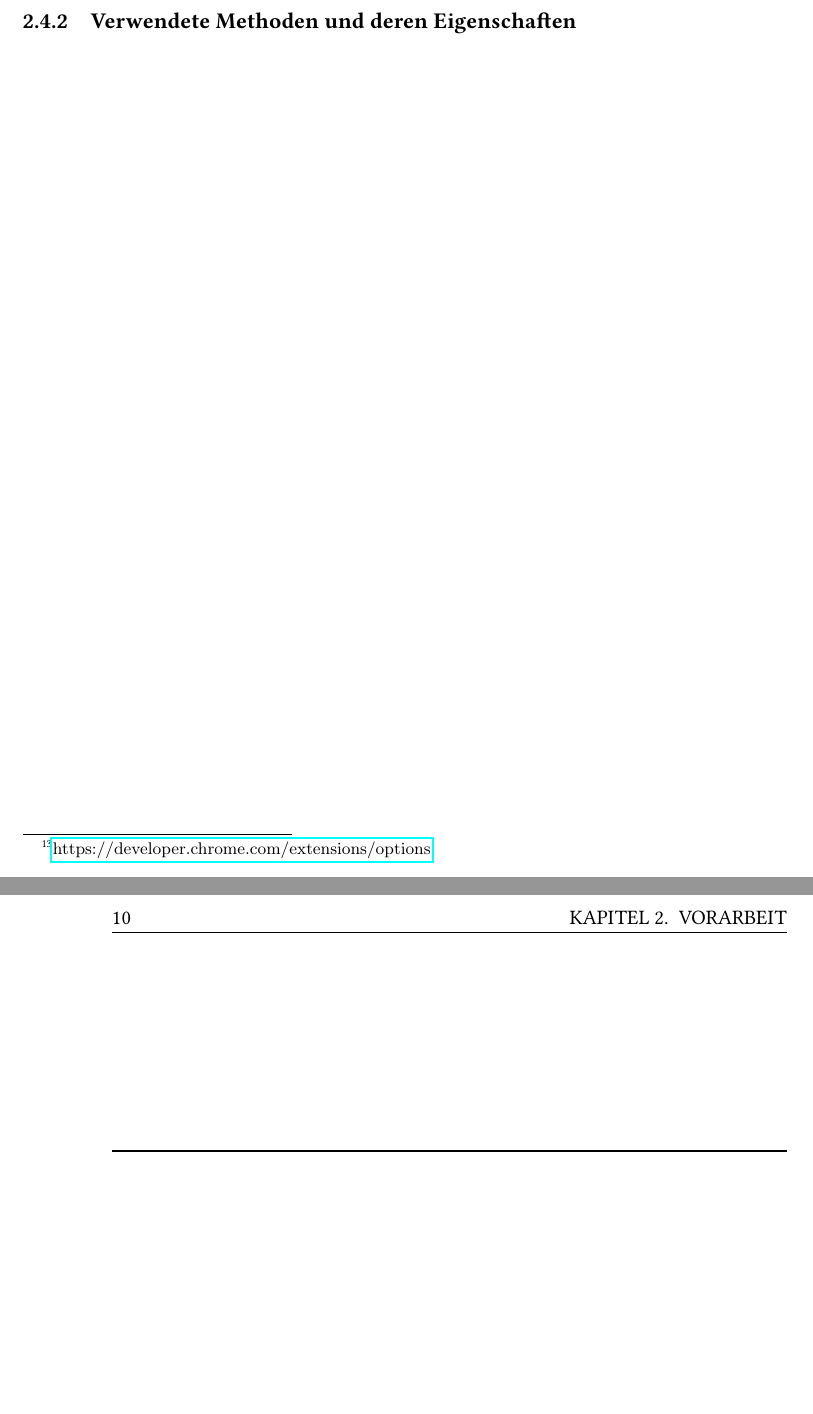
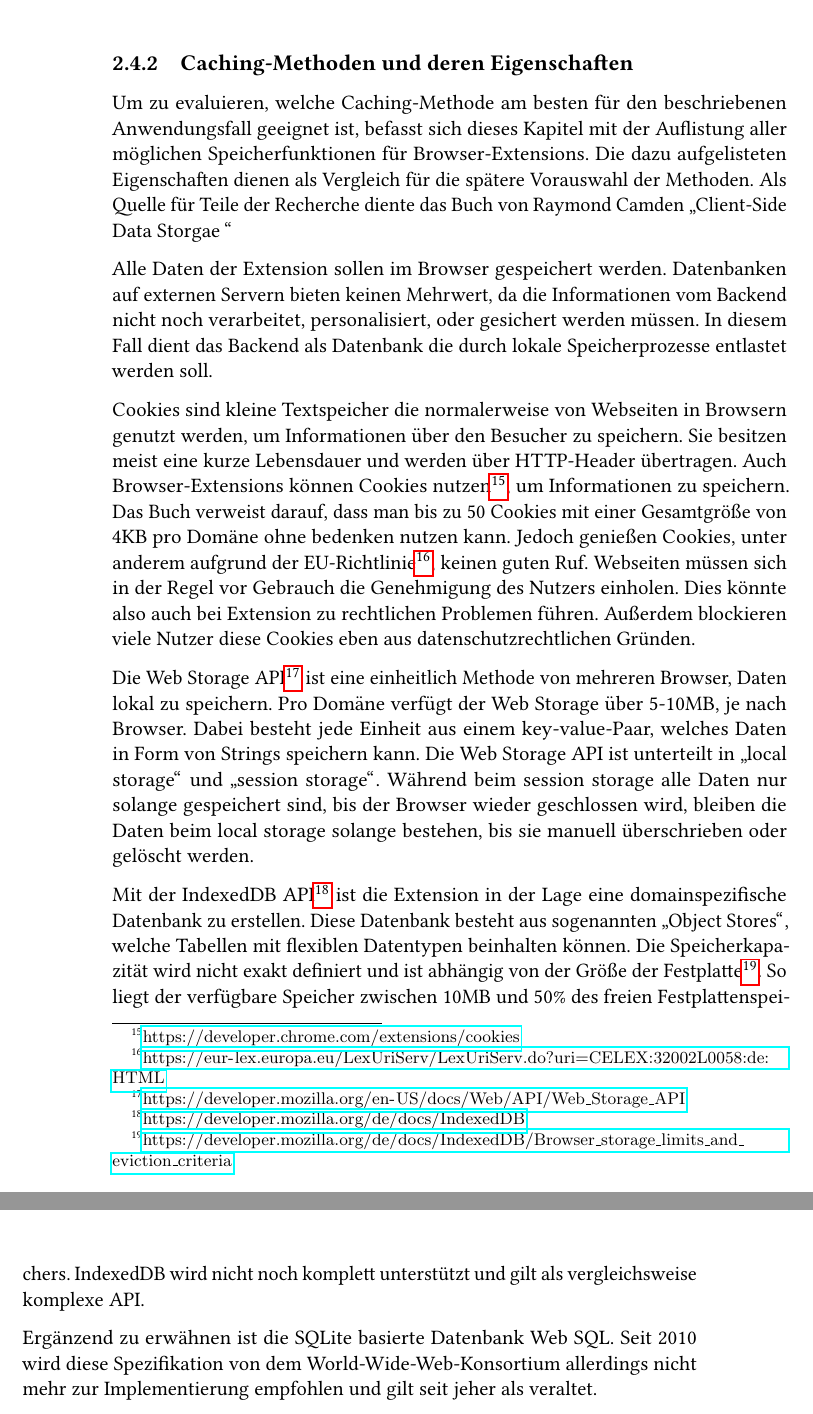
Before and after one commit to Contused/BApgp, a LaTeX thesis (BA/LaTeX/thesis_name.tex, which reads BA/LaTeX/02_vorarbeit.tex): two parts of pages 15 and 16 of 47 before the commit and two parts of pages 16 and 17 of 49 after it, joined at a grey line, cut so that both start at the same text, the shorter picture padded with empty space. The pictures show the PDF file BA/LaTeX/thesis_name.pdf that the author committed with the source.

Commit message:
[NEU] Caching Methoden: Methoden und Eigenschaften geschrieben.

```diff
--- a/BA/LaTeX/02_vorarbeit.tex
+++ b/BA/LaTeX/02_vorarbeit.tex
@@ -189,7 +189,19 @@ Alle Daten, die im Cache abgelegt werden sind durch PrivacyGuard gewonnene Infor
 
 Die Datenvisualisierung der Extension ist überschaubar und auch die zu Grunde liegende Datenstruktur der API ist einfach aufgebaut. Dadurch kann auf komplexe Datenbankstrukturen oder zusätzliche Frameworks verzichtet werden.
 
-\subsection{Verwendete Methoden und deren Eigenschaften}
+\subsection{Caching-Methoden und deren Eigenschaften}
 \label{ss:methodeneigenschaften}
 
-Die Recherche ergab viele Möglichkeiten zum Cach
+Um zu evaluieren, welche Caching-Methode am besten für den beschriebenen Anwendungsfall geeignet ist, befasst sich dieses Kapitel mit der Auflistung aller möglichen Speicherfunktionen für Browser-Extensions. Die dazu aufgelisteten Eigenschaften dienen als Vergleich für die spätere Vorauswahl der Methoden.
+Als Quelle für Teile der Recherche diente das Buch von Raymond Camden \glqq Client-Side Data Storgae \grqq{}
+
+Alle Daten der Extension sollen im Browser gespeichert werden. Datenbanken auf externen Servern bieten keinen Mehrwert, da die Informationen vom Backend nicht noch verarbeitet, personalisiert, oder gesichert werden müssen. In diesem Fall dient das Backend als Datenbank die durch lokale Speicherprozesse entlastet werden soll.
+
+Cookies sind kleine Textspeicher die normalerweise von Webseiten in Browsern genutzt werden, um Informationen über den Besucher zu speichern. Sie besitzen meist eine kurze Lebensdauer und werden über HTTP-Header übertragen. Auch Browser-Extensions können Cookies nutzen\footnote{\url{https://developer.chrome.com/extensions/cookies}}, um Informationen zu speichern. Das Buch verweist darauf, dass man bis zu 50 Cookies mit einer Gesamtgröße von 4KB pro Domäne ohne bedenken nutzen kann.
+Jedoch genießen Cookies, unter anderem aufgrund der EU-Richtlinie\footnote{\url{https://eur-lex.europa.eu/LexUriServ/LexUriServ.do?uri=CELEX:32002L0058:de:HTML}}, keinen guten Ruf. Webseiten müssen sich in der Regel vor Gebrauch die Genehmigung des Nutzers einholen. Dies könnte also auch bei Extension zu rechtlichen Problemen führen. Außerdem blockieren viele Nutzer diese Cookies eben aus datenschutzrechtlichen Gründen.
+
+Die Web Storage API\footnote{\url{https://developer.mozilla.org/en-US/docs/Web/API/Web_Storage_API}} ist eine einheitlich Methode von mehreren Browser, Daten lokal zu speichern. Pro Domäne verfügt der Web Storage über 5-10MB, je nach Browser. Dabei besteht jede Einheit aus einem key-value-Paar, welches Daten in Form von Strings speichern kann. Die Web Storage API ist unterteilt in \glqq local storage\grqq{} und \glqq session storage\grqq{}. Während beim session storage alle Daten nur solange gespeichert sind, bis der Browser wieder geschlossen wird, bleiben die Daten beim local storage solange bestehen, bis sie manuell überschrieben oder gelöscht werden.
+
+Mit der IndexedDB API\footnote{\url{https://developer.mozilla.org/de/docs/IndexedDB}} ist die Extension in der Lage eine domainspezifische Datenbank zu erstellen. Diese Datenbank besteht aus sogenannten \glqq Object Stores\grqq{}, welche Tabellen mit flexiblen Datentypen beinhalten können. Die Speicherkapazität wird nicht exakt definiert und ist abhängig von der Größe der Festplatte\footnote{\url{https://developer.mozilla.org/de/docs/IndexedDB/Browser_storage_limits_and_eviction_criteria}}. So liegt der verfügbare Speicher zwischen 10MB und 50\% des freien Festplattenspeichers. IndexedDB wird nicht noch komplett unterstützt und gilt als vergleichsweise komplexe API.
+
+Ergänzend zu erwähnen ist die SQLite basierte Datenbank Web SQL. Seit 2010 wird diese Spezifikation von dem World-Wide-Web-Konsortium allerdings nicht mehr zur Implementierung empfohlen und gilt seit jeher als veraltet.
```
Also changed, not shown: BA/LaTeX/thesis_name.pdf, BA/LaTeX/02_vorarbeit.tex (4 more changed lines), 6 other files.
